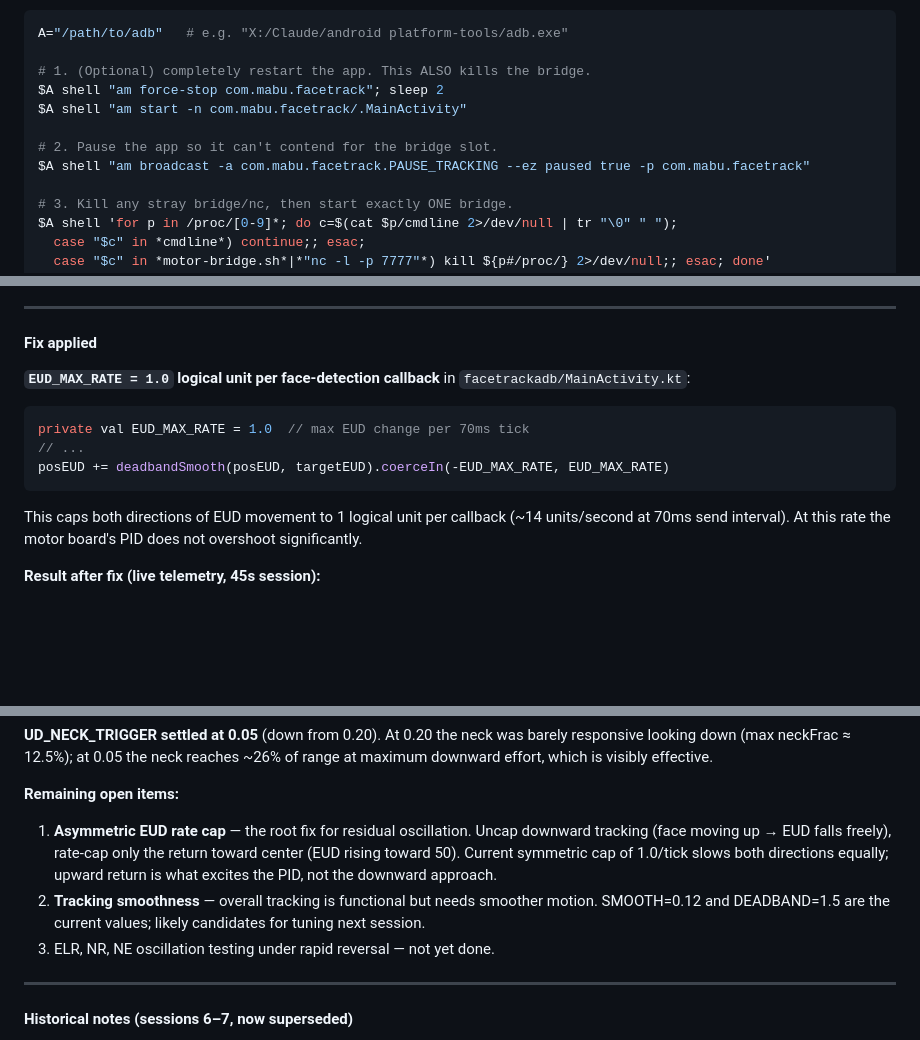
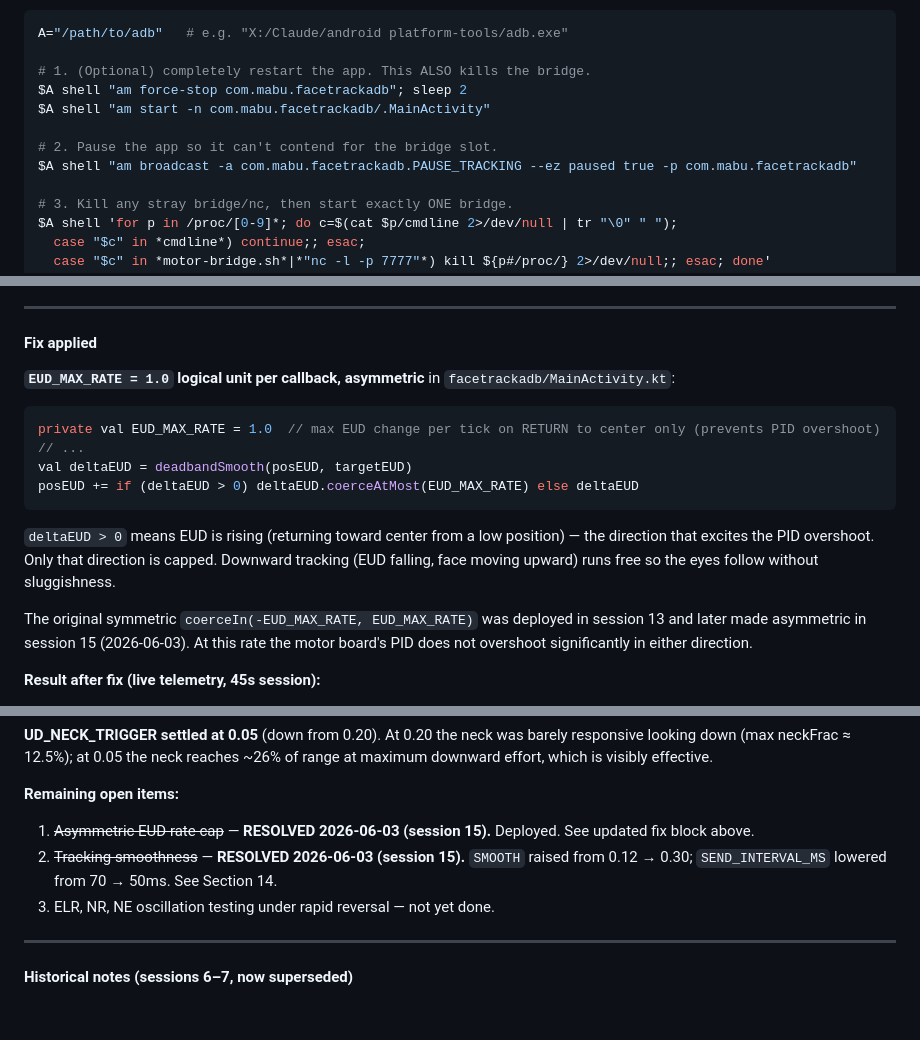
Before and after one commit to kendrick90/Mabu, a Markdown page: MABU_MOTOR_GUIDE.md, 3 parts joined by grey strips. Drawn GitHub-style; blank space fills up the shorter version.

````diff
--- a/MABU_MOTOR_GUIDE.md
+++ b/MABU_MOTOR_GUIDE.md
@@ -230,11 +233,11 @@ The proven, repeatable sequence for taking reliable manual control. Verified twi
 A="/path/to/adb"   # e.g. "X:/Claude/android platform-tools/adb.exe"
 
 # 1. (Optional) completely restart the app. This ALSO kills the bridge.
-$A shell "am force-stop com.mabu.facetrack"; sleep 2
-$A shell "am start -n com.mabu.facetrack/.MainActivity"
+$A shell "am force-stop com.mabu.facetrackadb"; sleep 2
+$A shell "am start -n com.mabu.facetrackadb/.MainActivity"
 
 # 2. Pause the app so it can't contend for the bridge slot.
-$A shell "am broadcast -a com.mabu.facetrack.PAUSE_TRACKING --ez paused true -p com.mabu.facetrack"
+$A shell "am broadcast -a com.mabu.facetrackadb.PAUSE_TRACKING --ez paused true -p com.mabu.facetrackadb"
 
 # 3. Kill any stray bridge/nc, then start exactly ONE bridge.
 $A shell 'for p in /proc/[0-9]*; do c=$(cat $p/cmdline 2>/dev/null | tr "\0" " ");
@@ -525,16 +528,22 @@ tracking upward at EUD≈25–40, face returns to center, eye starts returning t
 
 #### Fix applied
 
-**`EUD_MAX_RATE = 1.0` logical unit per face-detection callback** in `facetrackadb/MainActivity.kt`:
+**`EUD_MAX_RATE = 1.0` logical unit per callback, asymmetric** in `facetrackadb/MainActivity.kt`:
 
 ```kotlin
-private val EUD_MAX_RATE = 1.0  // max EUD change per 70ms tick
+private val EUD_MAX_RATE = 1.0  // max EUD change per tick on RETURN to center only (prevents PID overshoot)
 // ...
-posEUD += deadbandSmooth(posEUD, targetEUD).coerceIn(-EUD_MAX_RATE, EUD_MAX_RATE)
+val deltaEUD = deadbandSmooth(posEUD, targetEUD)
+posEUD += if (deltaEUD > 0) deltaEUD.coerceAtMost(EUD_MAX_RATE) else deltaEUD
 ```
 
-This caps both directions of EUD movement to 1 logical unit per callback (~14 units/second at
-70ms send interval). At this rate the motor board's PID does not overshoot significantly.
+`deltaEUD > 0` means EUD is rising (returning toward center from a low position) — the direction
+that excites the PID overshoot. Only that direction is capped. Downward tracking (EUD falling,
+face moving upward) runs free so the eyes follow without sluggishness.
+
+The original symmetric `coerceIn(-EUD_MAX_RATE, EUD_MAX_RATE)` was deployed in session 13 and
+later made asymmetric in session 15 (2026-06-03). At this rate the motor board's PID does not
+overshoot significantly in either direction.
 
 **Result after fix (live telemetry, 45s session):**
 - EUD bursts: 2 (down from 9), ptp 11–25 wire (down from 80–100). Peak reversals = 3.
@@ -581,12 +590,8 @@ looking down (max neckFrac ≈ 12.5%); at 0.05 the neck reaches ~26% of range at
 effort, which is visibly effective.
 
 **Remaining open items:**
-1. **Asymmetric EUD rate cap** — the root fix for residual oscillation. Uncap downward tracking
-   (face moving up → EUD falls freely), rate-cap only the return toward center (EUD rising toward 50).
-   Current symmetric cap of 1.0/tick slows both directions equally; upward return is what excites
-   the PID, not the downward approach.
-2. **Tracking smoothness** — overall tracking is functional but needs smoother motion. SMOOTH=0.12
-   and DEADBAND=1.5 are the current values; likely candidates for tuning next session.
+1. ~~Asymmetric EUD rate cap~~ — **RESOLVED 2026-06-03 (session 15).** Deployed. See updated fix block above.
+2. ~~Tracking smoothness~~ — **RESOLVED 2026-06-03 (session 15).** `SMOOTH` raised from 0.12 → 0.30; `SEND_INTERVAL_MS` lowered from 70 → 50ms. See Section 14.
 3. ELR, NR, NE oscillation testing under rapid reversal — not yet done.
 
 ---
````
Also changed, not shown: other parts of MABU_MOTOR_GUIDE.md (+54 -2 lines).
